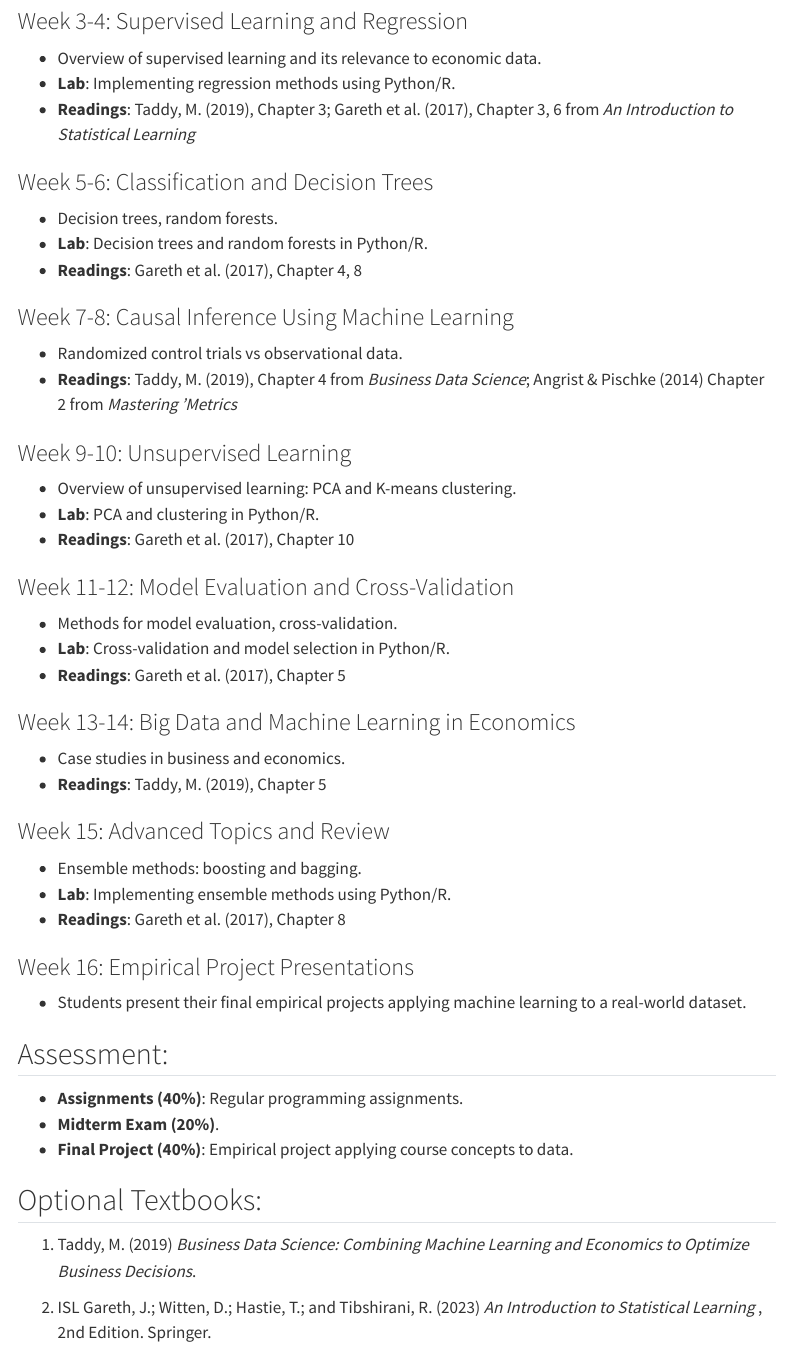
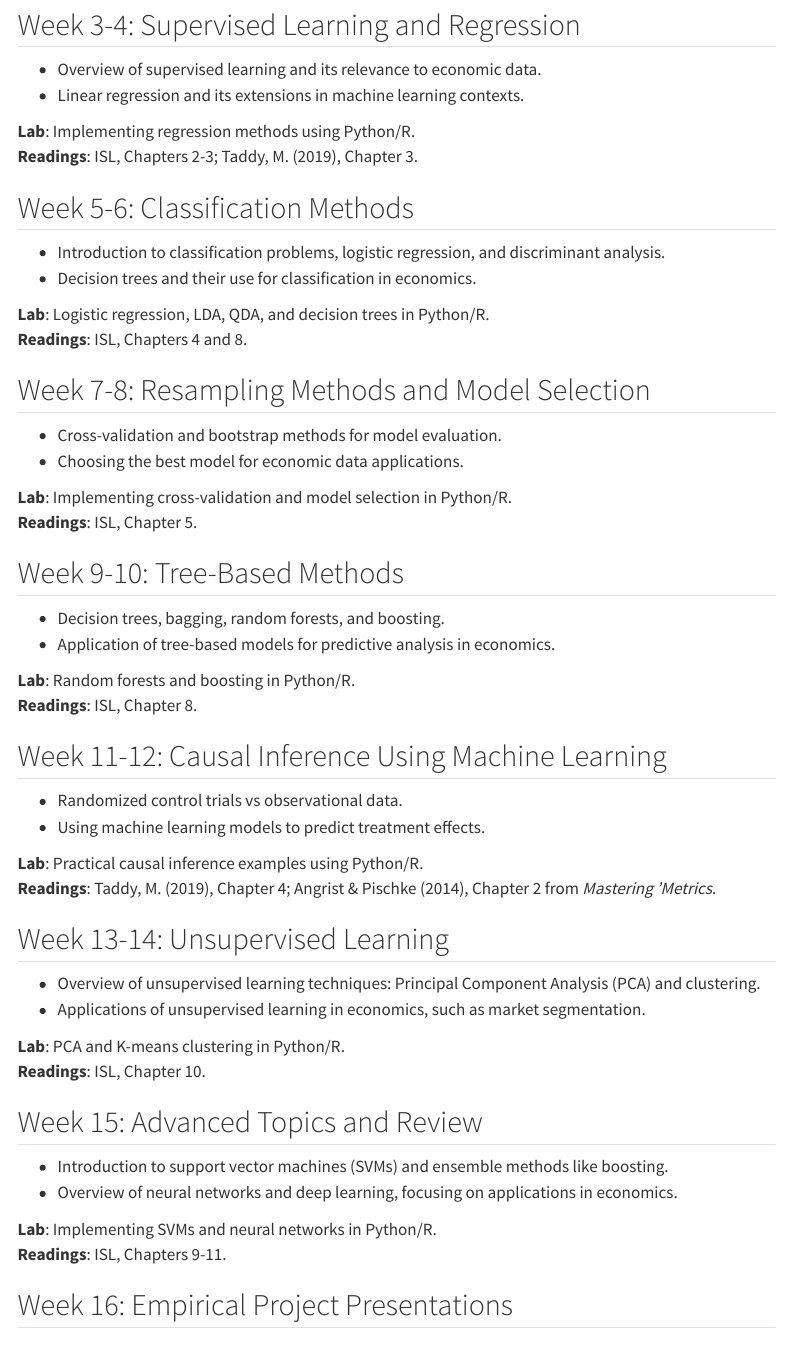
Before and after one commit to Zahedasghar/ML4Econ, a Quarto document (index.qmd): the page in a window 1100 px wide, from 940 px down before the commit and from 980 px down after it, so that both start at the same text. Rendered offline with R 4.5, knitr and Pandoc in place of Quarto, with nearby package versions; menus at the side of the page are left out.

Commit message:
Add files

```diff
--- a/_quarto.yml
+++ b/_quarto.yml
@@ -21,8 +21,8 @@ website:
         text: Schedule
       - href: materials.qmd
         text: Materials
-      - href: https://discord.com/channels/1209036560503279616/1209036560503279619
-
+      - href: https://discord.com/channels/1292187441565794316/1292187441565794319
+        text: Discord
 
 format:
   html:
--- a/index.qmd
+++ b/index.qmd
@@ -44,50 +44,58 @@ By the end of the course, students should be able to:
 
-### Week 3-4: Supervised Learning and Regression
+## Week 3-4: Supervised Learning and Regression
 
--   Overview of supervised learning and its relevance to economic data.
--   **Lab**: Implementing regression methods using Python/R.
--   **Readings**: Taddy, M. (2019), Chapter 3; Gareth et al. (2017), Chapter 3, 6 from *An Introduction to Statistical Learning*
+- Overview of supervised learning and its relevance to economic data.
+- Linear regression and its extensions in machine learning contexts.
 
-### Week 5-6: Classification and Decision Trees
+**Lab**: Implementing regression methods using Python/R.
+**Readings**: ISL, Chapters 2-3; Taddy, M. (2019), Chapter 3.
 
--   Decision trees, random forests.
--   **Lab**: Decision trees and random forests in Python/R.
--   **Readings**: Gareth et al. (2017), Chapter 4, 8
+## Week 5-6: Classification Methods
 
-### Week 7-8: Causal Inference Using Machine Learning
+- Introduction to classification problems, logistic regression, and discriminant analysis.
+- Decision trees and their use for classification in economics.
 
--   Randomized control trials vs observational data.
--   **Readings**: Taddy, M. (2019), Chapter 4 from *Business Data Science*; Angrist & Pischke (2014) Chapter 2 from *Mastering ‘Metrics*
+**Lab**: Logistic regression, LDA, QDA, and decision trees in Python/R.
+**Readings**: ISL, Chapters 4 and 8.
 
-### Week 9-10: Unsupervised Learning
+## Week 7-8: Resampling Methods and Model Selection
 
--   Overview of unsupervised learning: PCA and K-means clustering.
--   **Lab**: PCA and clustering in Python/R.
--   **Readings**: Gareth et al. (2017), Chapter 10
+- Cross-validation and bootstrap methods for model evaluation.
+- Choosing the best model for economic data applications.
 
-### Week 11-12: Model Evaluation and Cross-Validation
+**Lab**: Implementing cross-validation and model selection in Python/R.
+**Readings**: ISL, Chapter 5.
 
--   Methods for model evaluation, cross-validation.
--   **Lab**: Cross-validation and model selection in Python/R.
--   **Readings**: Gareth et al. (2017), Chapter 5
+## Week 9-10: Tree-Based Methods
 
-### Week 13-14: Big Data and Machine Learning in Economics
+- Decision trees, bagging, random forests, and boosting.
+- Application of tree-based models for predictive analysis in economics.
 
--   Case studies in business and economics.
--   **Readings**: Taddy, M. (2019), Chapter 5
+**Lab**: Random forests and boosting in Python/R.
+**Readings**: ISL, Chapter 8.
 
-### Week 15: Advanced Topics and Review
+## Week 11-12: Causal Inference Using Machine Learning
 
--   Ensemble methods: boosting and bagging.
--   **Lab**: Implementing ensemble methods using Python/R.
--   **Readings**: Gareth et al. (2017), Chapter 8
+- Randomized control trials vs observational data.
+- Using machine learning models to predict treatment effects.
 
-### Week 16: Empirical Project Presentations
+**Lab**: Practical causal inference examples using Python/R.
+**Readings**: Taddy, M. (2019), Chapter 4; Angrist & Pischke (2014), Chapter 2 from *Mastering ‘Metrics*.
 
--   Students present their final empirical projects applying machine learning to a real-world dataset.
+## Week 13-14: Unsupervised Learning
 
-## Assessment:
+- Overview of unsupervised learning techniques: Principal Component Analysis (PCA) and clustering.
+- Applications of unsupervised learning in economics, such as market segmentation.
 
--   **Assignments (40%)**: Regular programming assignments.
--   **Midterm Exam (20%)**.
--   **Final Project (40%)**: Empirical project applying course concepts to data.
+**Lab**: PCA and K-means clustering in Python/R.
+**Readings**: ISL, Chapter 10.
+
+## Week 15: Advanced Topics and Review
+
+- Introduction to support vector machines (SVMs) and ensemble methods like boosting.
+- Overview of neural networks and deep learning, focusing on applications in economics.
+
+**Lab**: Implementing SVMs and neural networks in Python/R.
+**Readings**: ISL, Chapters 9-11.
+
+## Week 16: Empirical Project Presentations
```
Also changed, not shown: index.qmd (36 more changed lines).
